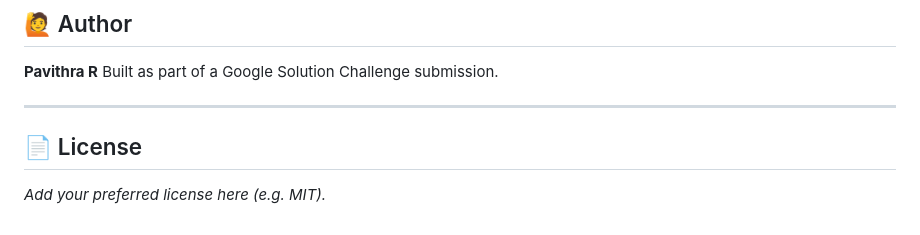
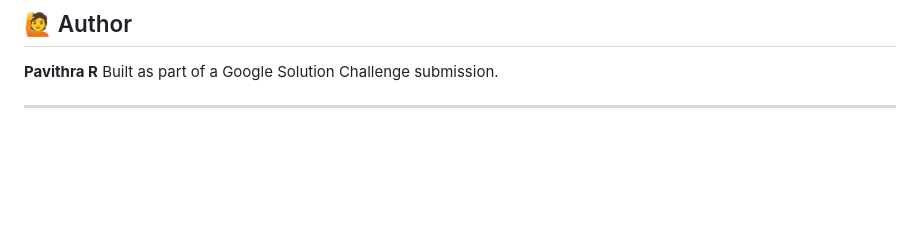
Before and after one commit to pavithra77-r/GoogleSolution_CrisisSync, a Markdown page: README.md, the part around the change. Drawn GitHub-style; blank space fills up the shorter version.

Commit message:
Updating README file
Removed license section from README

```diff
--- a/README.md
+++ b/README.md
@@ -141,7 +141,3 @@ This app is deployed on **Streamlit Community Cloud**, so it runs on Streamlit's
 Built as part of a Google Solution Challenge submission.
 
 ---
-
-## 📄 License
-
-_Add your preferred license here (e.g. MIT)._
```
